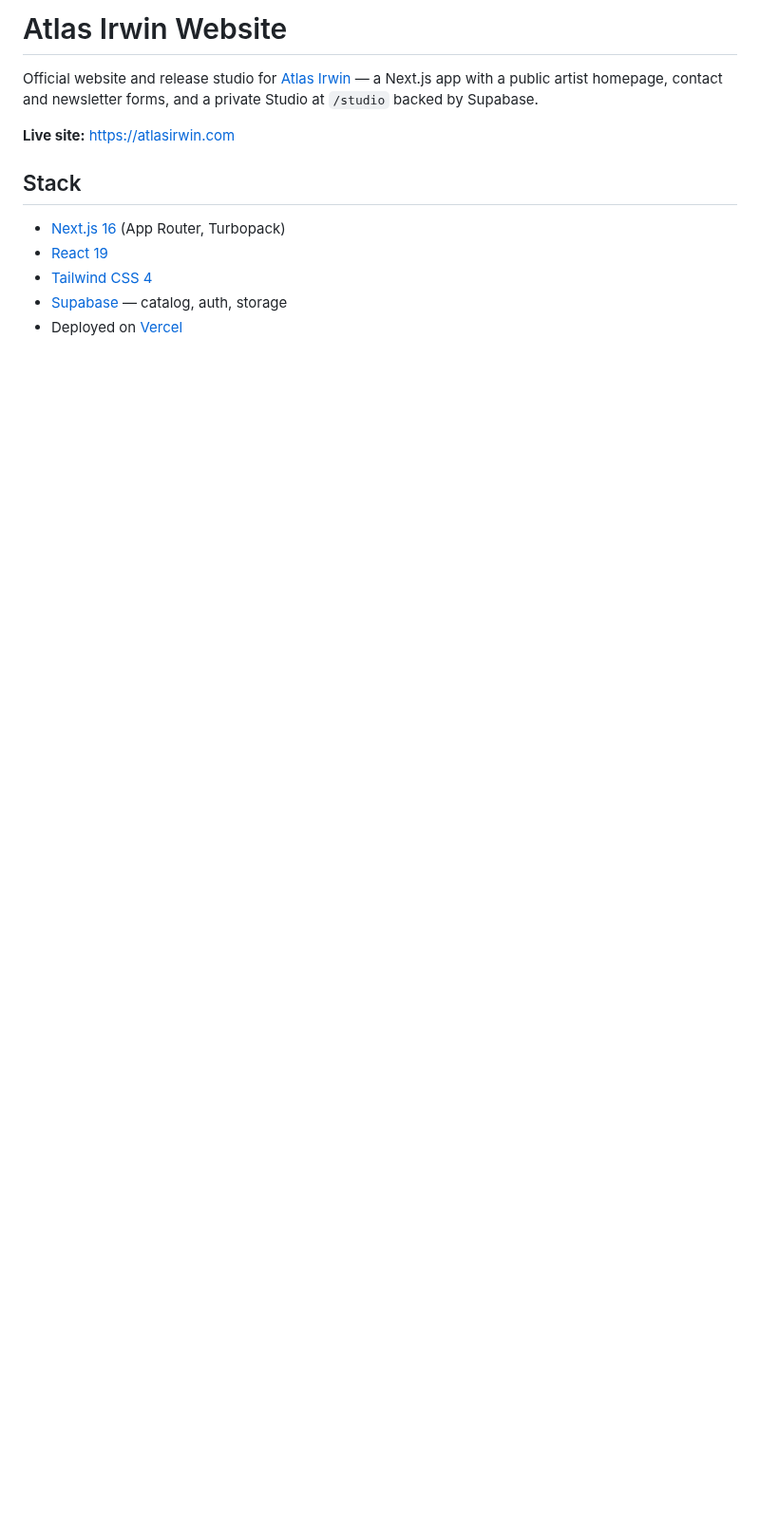
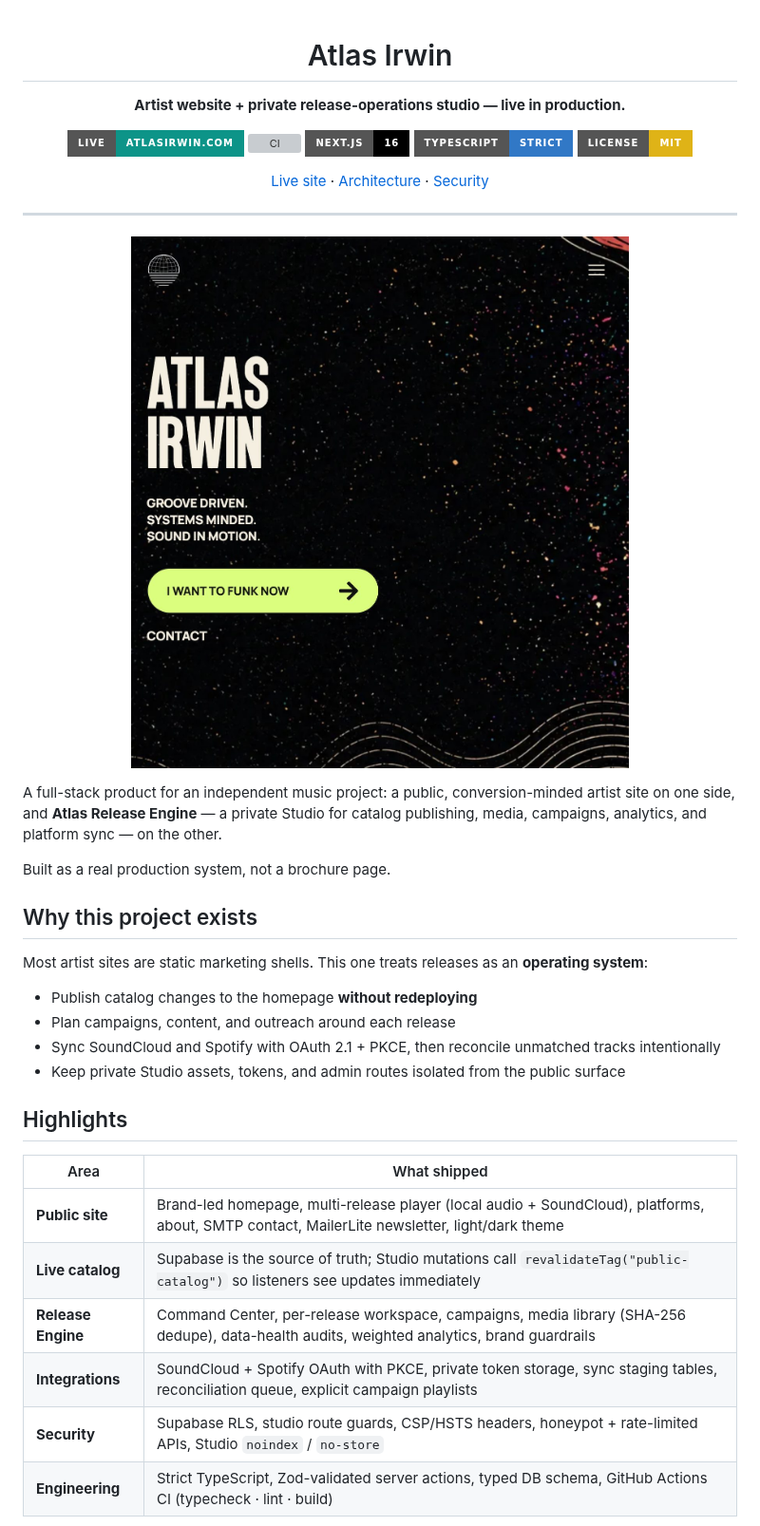
Before and after one commit to yotamon/Atlas-Irwin, a Markdown page: README.md, the part around one of its changes. Shown at 95% size. Rendered like a GitHub page; pictures changed too: docs/images/hero.jpg (added); badges without logos; blank space fills up the shorter version; grey boxes are pictures that could not be loaded.

```diff
--- a/README.md
+++ b/README.md
@@ -1,13 +1,46 @@
-# Atlas Irwin Website
+<div align="center">
 
-Official website and release studio for [Atlas Irwin](https://atlasirwin.com) — a Next.js app with a public artist homepage, contact and newsletter forms, and a private Studio at `/studio` backed by Supabase.
+# Atlas Irwin
 
-**Live site:** [https://atlasirwin.com](https://atlasirwin.com)
+**Artist website + private release-operations studio — live in production.**
 
-## Stack
+[![Live site](https://img.shields.io/badge/Live-atlasirwin.com-0d9488?style=for-the-badge&logo=vercel&logoColor=white)](https://atlasirwin.com)
+[![CI](https://img.shields.io/github/actions/workflow/status/yotamon/Atlas-Irwin/ci.yml?branch=main&style=for-the-badge&label=CI)](https://github.com/yotamon/Atlas-Irwin/actions)
+[![Next.js](https://img.shields.io/badge/Next.js-16-black?style=for-the-badge&logo=nextdotjs&logoColor=white)](https://nextjs.org/)
+[![TypeScript](https://img.shields.io/badge/TypeScript-strict-3178C6?style=for-the-badge&logo=typescript&logoColor=white)](https://www.typescriptlang.org/)
+[![License](https://img.shields.io/badge/License-MIT-yellow?style=for-the-badge)](LICENSE)
 
-- [Next.js 16](https://nextjs.org/) (App Router, Turbopack)
-- [React 19](https://react.dev/)
-- [Tailwind CSS 4](https://tailwindcss.com/)
-- [Supabase](https://supabase.com/) — catalog, auth, storage
-- Deployed on [Vercel](https://vercel.com/)
+[Live site](https://atlasirwin.com) · [Architecture](docs/catalog-architecture.md) · [Security](SECURITY.md)
+
+</div>
+
+---
+
+<p align="center">
+  <img src="docs/images/hero.jpg" alt="Atlas Irwin homepage hero — dark cosmic brand composition with lime CTA" width="900" />
+</p>
+
+A full-stack product for an independent music project: a public, conversion-minded artist site on one side, and **Atlas Release Engine** — a private Studio for catalog publishing, media, campaigns, analytics, and platform sync — on the other.
+
+Built as a real production system, not a brochure page.
+
+## Why this project exists
+
+Most artist sites are static marketing shells. This one treats releases as an **operating system**:
+
+- Publish catalog changes to the homepage **without redeploying**
+- Plan campaigns, content, and outreach around each release
+- Sync SoundCloud and Spotify with OAuth 2.1 + PKCE, then reconcile unmatched tracks intentionally
+- Keep private Studio assets, tokens, and admin routes isolated from the public surface
+
+## Highlights
+
+| Area | What shipped |
+| --- | --- |
+| **Public site** | Brand-led homepage, multi-release player (local audio + SoundCloud), platforms, about, SMTP contact, MailerLite newsletter, light/dark theme |
+| **Live catalog** | Supabase is the source of truth; Studio mutations call `revalidateTag("public-catalog")` so listeners see updates immediately |
+| **Release Engine** | Command Center, per-release workspace, campaigns, media library (SHA-256 dedupe), data-health audits, weighted analytics, brand guardrails |
+| **Integrations** | SoundCloud + Spotify OAuth with PKCE, private token storage, sync staging tables, reconciliation queue, explicit campaign playlists |
+| **Security** | Supabase RLS, studio route guards, CSP/HSTS headers, honeypot + rate-limited APIs, Studio `noindex` / `no-store` |
+| **Engineering** | Strict TypeScript, Zod-validated server actions, typed DB schema, GitHub Actions CI (typecheck · lint · build) |
+
```
Also changed, not shown: other parts of README.md (+90 -119 lines), docs/catalog-architecture.md (+5 -6 lines), public/releases/README.md (+13 -9 lines), docs/images/player.jpg (added), docs/images/release-cover.jpg (added), 4 other files.
